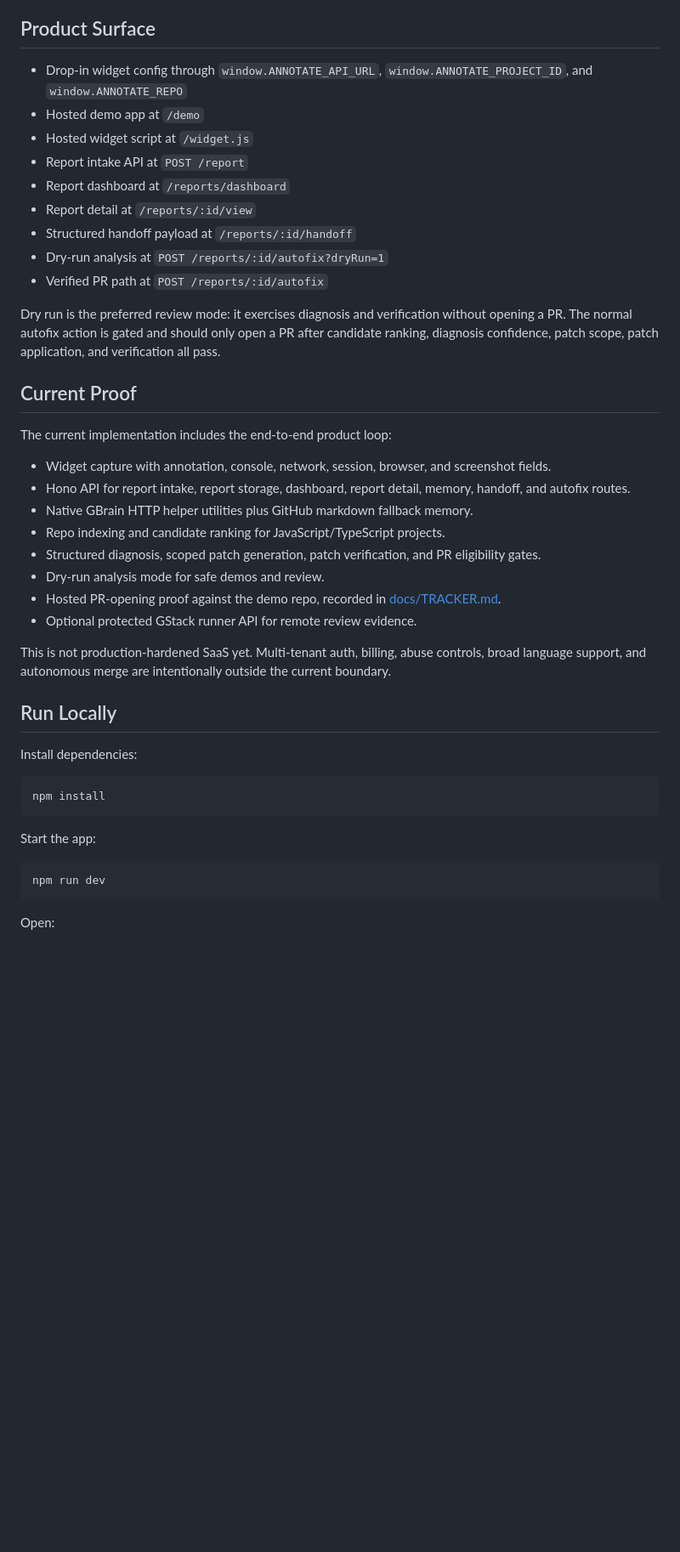
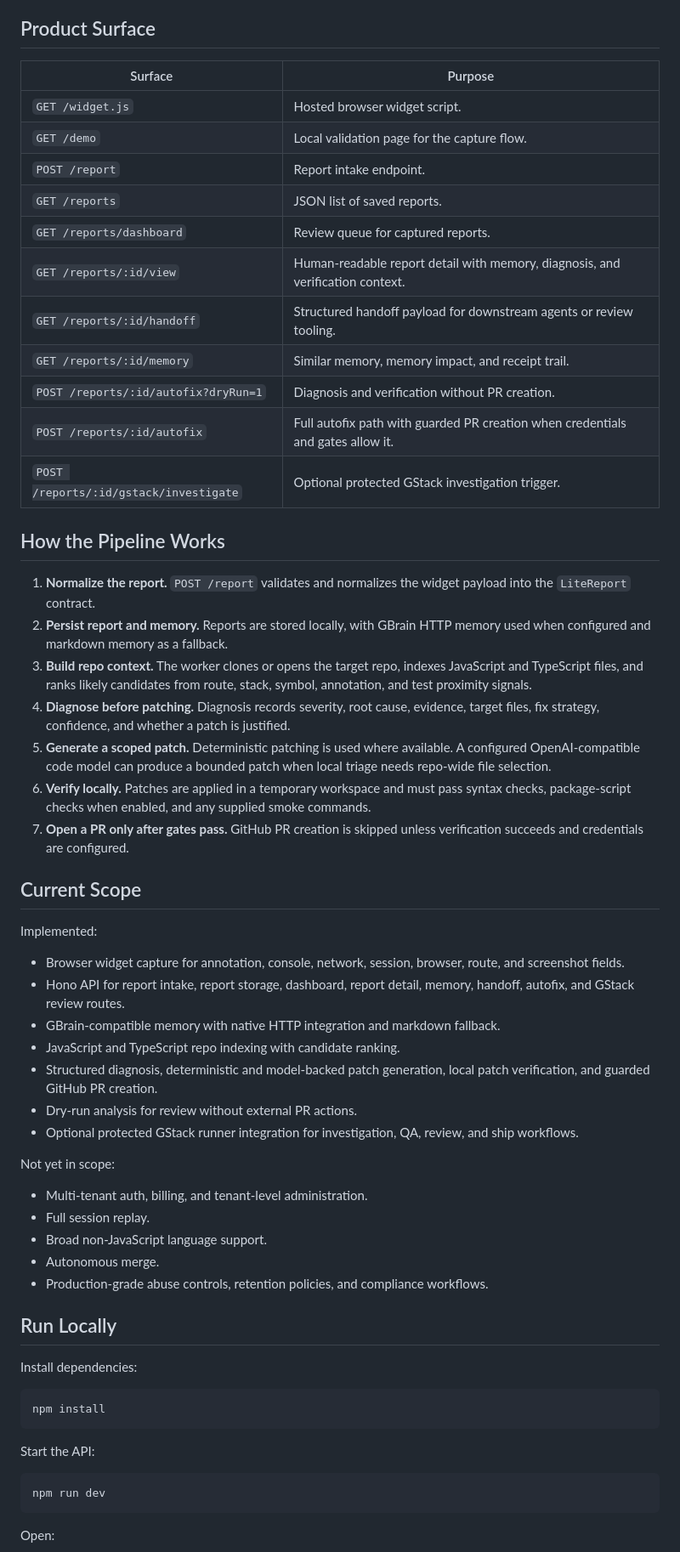
Before and after one commit to ibrolord/lite-annotate, a Markdown page: README.md, the part around one of its changes. Shown at 85% size. GitHub-like rendering; blank space fills up the shorter version.

Commit message:
docs: present Lite Annotate as a product workflow

````diff
--- a/README.md
+++ b/README.md
@@ -51,32 +53,49 @@ Lite Annotate is positioned around that missing handoff. It makes every report a
 
 ## Product Surface
 
-- Drop-in widget config through `window.ANNOTATE_API_URL`, `window.ANNOTATE_PROJECT_ID`, and `window.ANNOTATE_REPO`
-- Hosted demo app at `/demo`
-- Hosted widget script at `/widget.js`
-- Report intake API at `POST /report`
-- Report dashboard at `/reports/dashboard`
-- Report detail at `/reports/:id/view`
-- Structured handoff payload at `/reports/:id/handoff`
-- Dry-run analysis at `POST /reports/:id/autofix?dryRun=1`
-- Verified PR path at `POST /reports/:id/autofix`
+| Surface | Purpose |
+| --- | --- |
+| `GET /widget.js` | Hosted browser widget script. |
+| `GET /demo` | Local validation page for the capture flow. |
+| `POST /report` | Report intake endpoint. |
+| `GET /reports` | JSON list of saved reports. |
+| `GET /reports/dashboard` | Review queue for captured reports. |
+| `GET /reports/:id/view` | Human-readable report detail with memory, diagnosis, and verification context. |
+| `GET /reports/:id/handoff` | Structured handoff payload for downstream agents or review tooling. |
+| `GET /reports/:id/memory` | Similar memory, memory impact, and receipt trail. |
+| `POST /reports/:id/autofix?dryRun=1` | Diagnosis and verification without PR creation. |
+| `POST /reports/:id/autofix` | Full autofix path with guarded PR creation when credentials and gates allow it. |
+| `POST /reports/:id/gstack/investigate` | Optional protected GStack investigation trigger. |
 
-Dry run is the preferred review mode: it exercises diagnosis and verification without opening a PR. The normal autofix action is gated and should only open a PR after candidate ranking, diagnosis confidence, patch scope, patch application, and verification all pass.
+## How the Pipeline Works
 
-## Current Proof
+1. **Normalize the report.** `POST /report` validates and normalizes the widget payload into the `LiteReport` contract.
+2. **Persist report and memory.** Reports are stored locally, with GBrain HTTP memory used when configured and markdown memory as a fallback.
+3. **Build repo context.** The worker clones or opens the target repo, indexes JavaScript and TypeScript files, and ranks likely candidates from route, stack, symbol, annotation, and test proximity signals.
+4. **Diagnose before patching.** Diagnosis records severity, root cause, evidence, target files, fix strategy, confidence, and whether a patch is justified.
+5. **Generate a scoped patch.** Deterministic patching is used where available. A configured OpenAI-compatible code model can produce a bounded patch when local triage needs repo-wide file selection.
+6. **Verify locally.** Patches are applied in a temporary workspace and must pass syntax checks, package-script checks when enabled, and any supplied smoke commands.
+7. **Open a PR only after gates pass.** GitHub PR creation is skipped unless verification succeeds and credentials are configured.
 
-The current implementation includes the end-to-end product loop:
+## Current Scope
 
-- Widget capture with annotation, console, network, session, browser, and screenshot fields.
-- Hono API for report intake, report storage, dashboard, report detail, memory, handoff, and autofix routes.
-- Native GBrain HTTP helper utilities plus GitHub markdown fallback memory.
-- Repo indexing and candidate ranking for JavaScript/TypeScript projects.
-- Structured diagnosis, scoped patch generation, patch verification, and PR eligibility gates.
-- Dry-run analysis mode for safe demos and review.
-- Hosted PR-opening proof against the demo repo, recorded in [docs/TRACKER.md](docs/TRACKER.md).
-- Optional protected GStack runner API for remote review evidence.
+Implemented:
 
-This is not production-hardened SaaS yet. Multi-tenant auth, billing, abuse controls, broad language support, and autonomous merge are intentionally outside the current boundary.
+- Browser widget capture for annotation, console, network, session, browser, route, and screenshot fields.
+- Hono API for report intake, report storage, dashboard, report detail, memory, handoff, autofix, and GStack review routes.
+- GBrain-compatible memory with native HTTP integration and markdown fallback.
+- JavaScript and TypeScript repo indexing with candidate ranking.
+- Structured diagnosis, deterministic and model-backed patch generation, local patch verification, and guarded GitHub PR creation.
+- Dry-run analysis for review without external PR actions.
+- Optional protected GStack runner integration for investigation, QA, review, and ship workflows.
+
+Not yet in scope:
+
+- Multi-tenant auth, billing, and tenant-level administration.
+- Full session replay.
+- Broad non-JavaScript language support.
+- Autonomous merge.
+- Production-grade abuse controls, retention policies, and compliance workflows.
 
 ## Run Locally
 
@@ -86,7 +105,7 @@ Install dependencies:
 npm install
 ```
 
-Start the app:
+Start the API:
 
 ```bash
 npm run dev
````
Also changed, not shown: other parts of README.md (+53 -40 lines).
